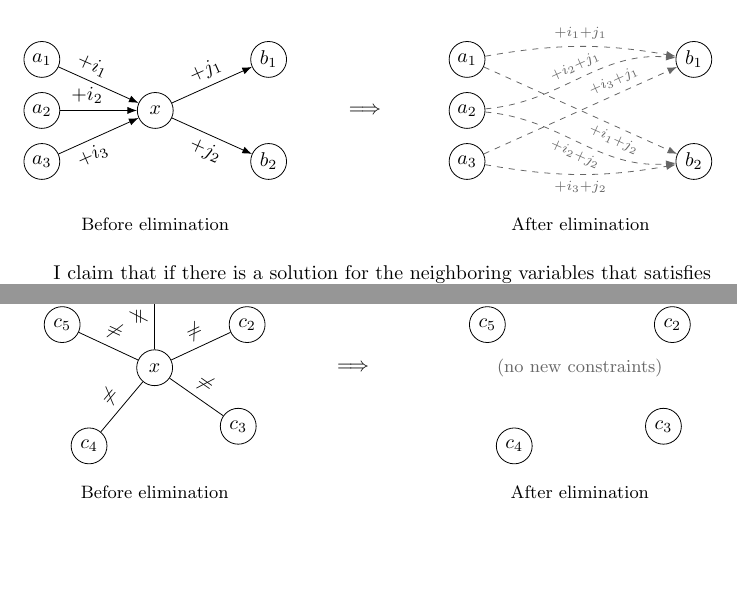
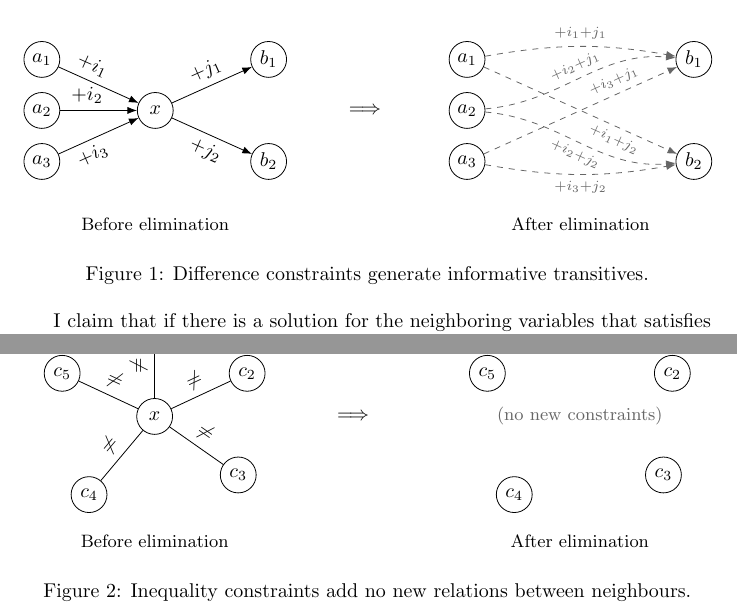
Before and after one commit to julesjacobs/mox, a LaTeX document (tex/resolver.tex): two parts of page 2 of 6, joined at a grey line, cut so that both start at the same text, the shorter picture padded with empty space. Compiled offline with pdfLaTeX.

Commit message:
Update resolver.tex

```diff
--- a/tex/resolver.tex
+++ b/tex/resolver.tex
@@ -124,6 +124,8 @@ When eliminating $x$, we assert every transitive constraint $R_{i_p + j_q}(a_p,b
       \node[font=\small,align=center] at (2,-2) {After elimination};
     \end{scope}
   \end{tikzpicture}
+  \caption{Difference constraints generate informative transitives.}
+  \label{fig:diff-vs-neq}
 \end{figure}
 
 I claim that if there is a solution for the neighboring variables that satisfies all of those transitive constraints, then there is a solution for $x$ that satisfies the original constraints: we can simply set $x$ to any value in the interval $\max(a_1 + i_1, a_2 + i_2, a_3 + i_3) \leq x \leq \min(b_1 + j_1, b_2 + j_2)$. This interval is guaranteed to be non-empty if the transitive constraints hold.
@@ -153,6 +155,8 @@ The key blocker for $k$-coloring is that this property does not hold for inequal
       \node[font=\small,align=center] at (0,-2.2) {After elimination};
     \end{scope}
   \end{tikzpicture}
+  \caption{Inequality constraints add no new relations between neighbours.}
+  \label{fig:neq-elim}
 \end{figure}
 
 The OxCaml mode solver has constraints of the form $x \leq G(y)$ where $G$ are modalities with left adjoints. Like the interval constraints we considered above, these constraints can be solved in polynomial time using variable elimination, and for the same reason.
```
Also changed, not shown: tex/resolver.tex (2 more changed lines).
